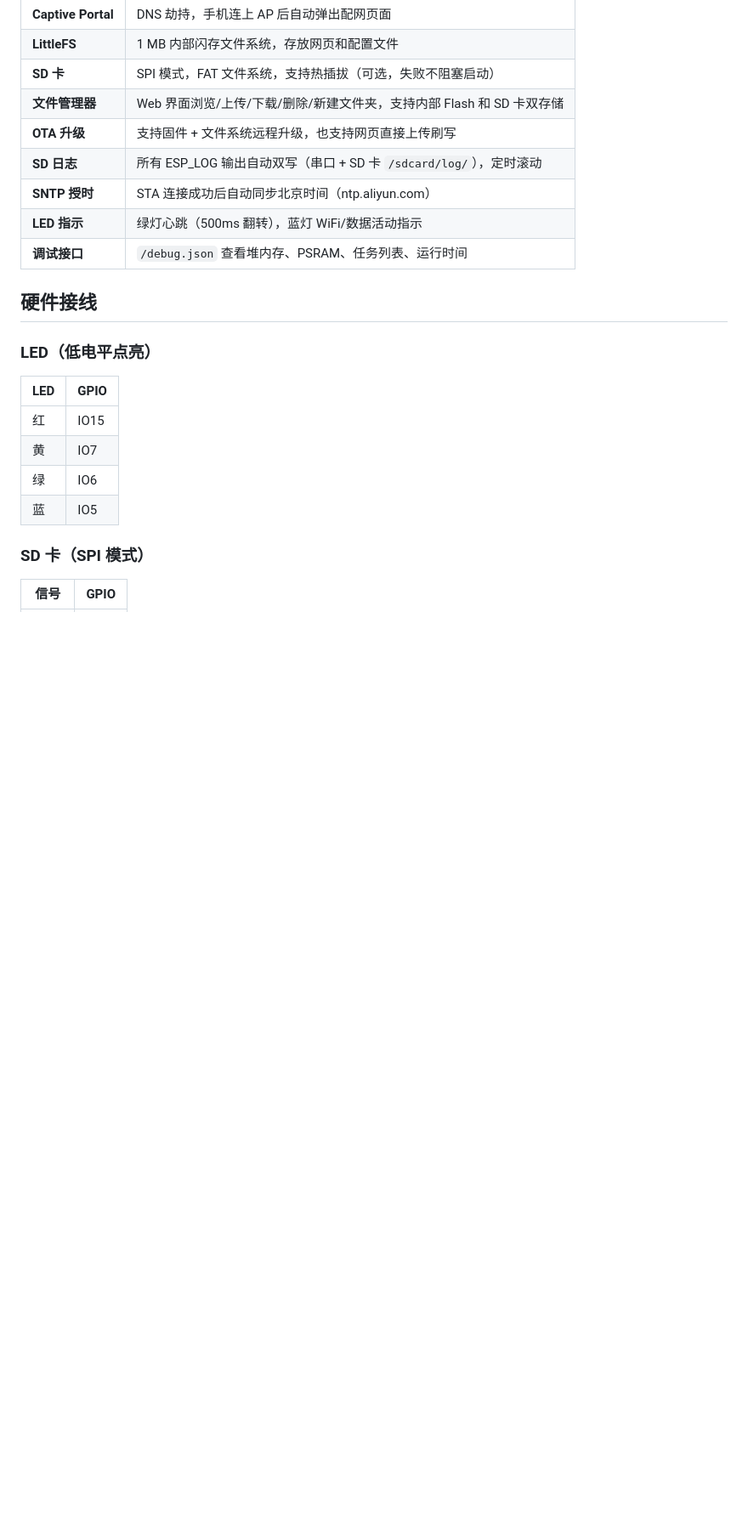
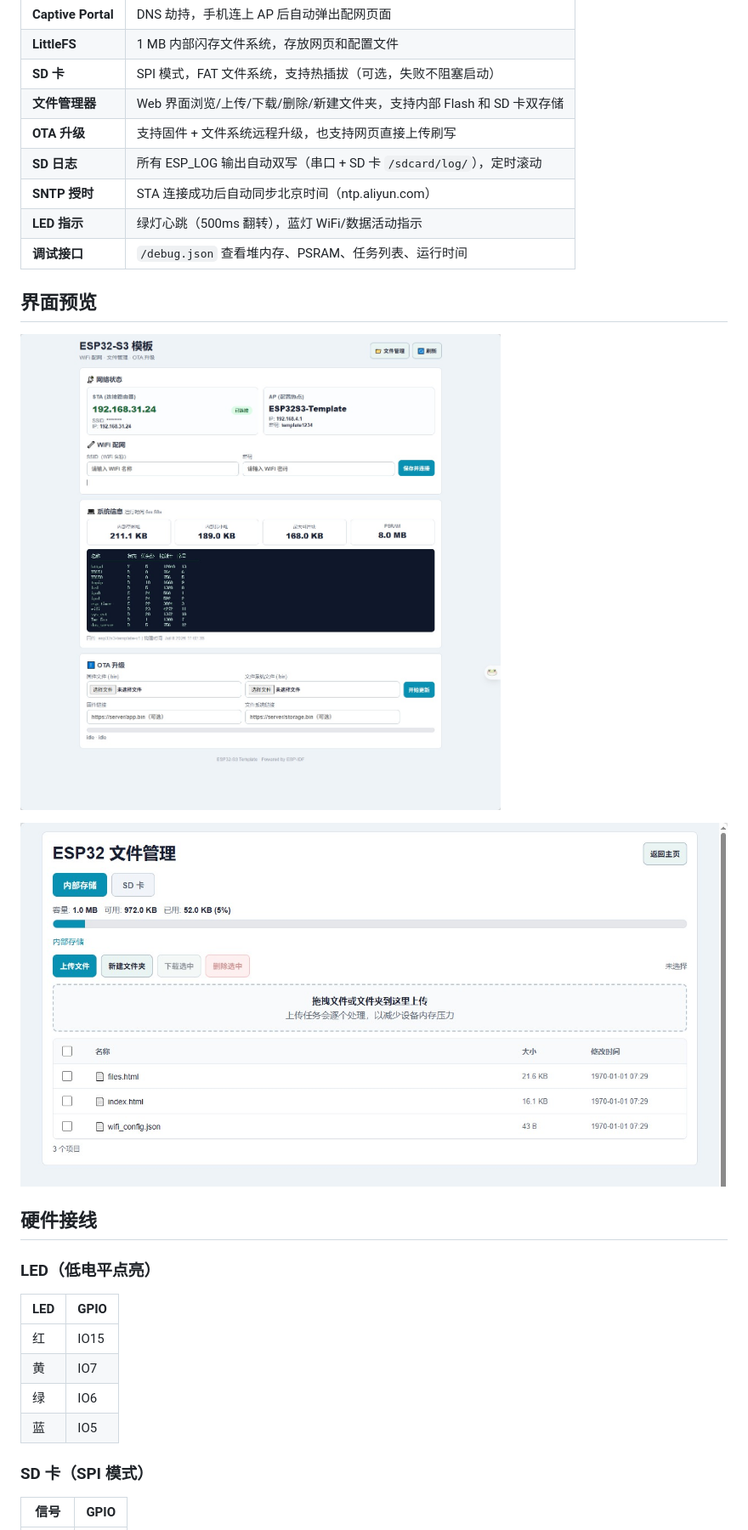
Before and after one commit to createskyblue/esp32s3-imu-gesture-recognition, a Markdown page: README.md, the part around the change. Shown: that part at 85% size. Drawn GitHub-style; pictures changed too: img/文件管理器.jpg (added), img/首页.jpg (added); blank space fills up the shorter version.

```diff
--- a/README.md
+++ b/README.md
@@ -17,6 +17,12 @@
 | **SNTP 授时** | STA 连接成功后自动同步北京时间（ntp.aliyun.com） |
 | **LED 指示** | 绿灯心跳（500ms 翻转），蓝灯 WiFi/数据活动指示 |
 | **调试接口** | `/debug.json` 查看堆内存、PSRAM、任务列表、运行时间 |
+
+## 界面预览
+
+![首页仪表盘](img/首页.jpg)
+
+![文件管理器](img/文件管理器.jpg)
 
 ## 硬件接线
 
```
Also changed, not shown: 1 other file.
